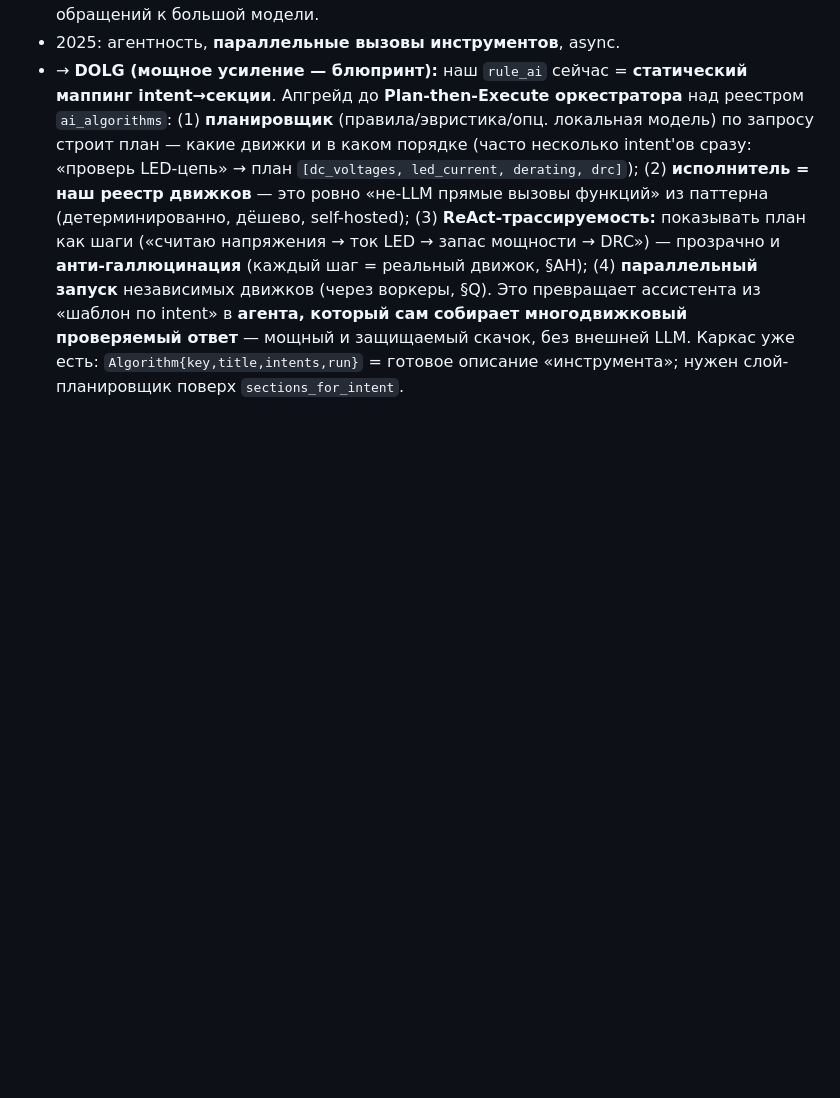
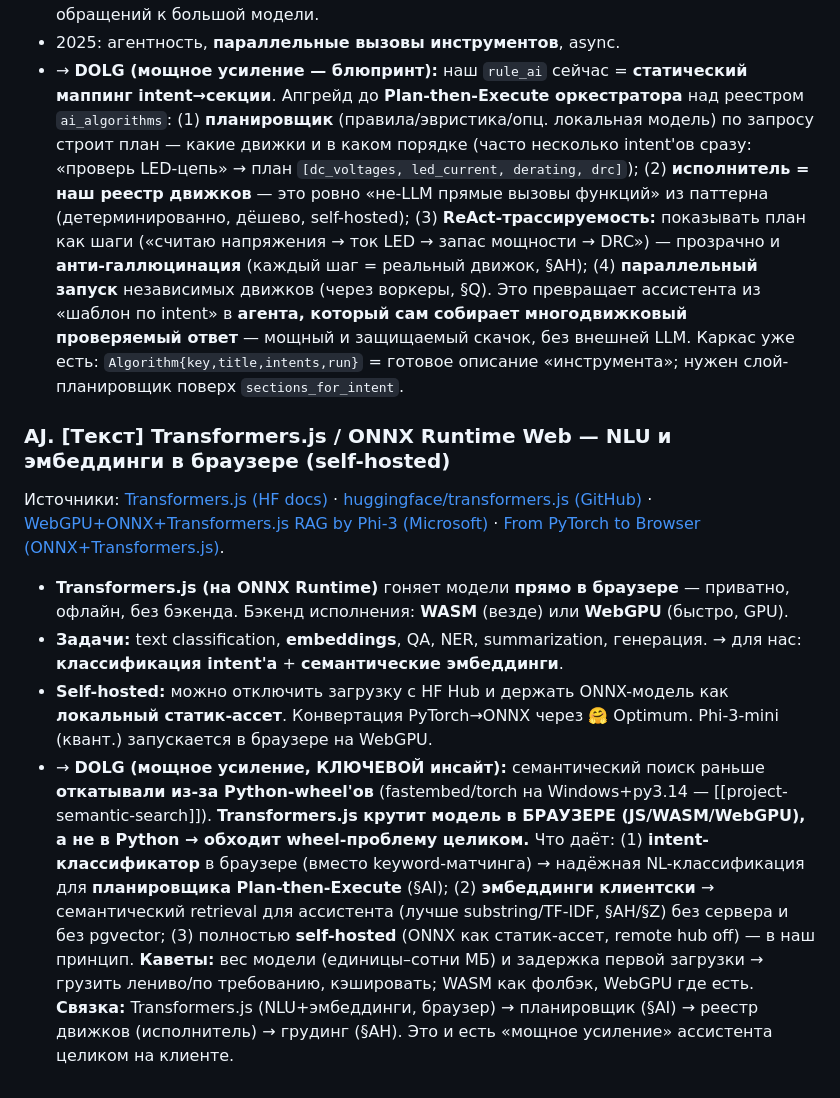
Before and after one commit to zlodey2077/Dolg, a Markdown page: docs/ENGINEERING_NOTES.md, the part around the change. Drawn GitHub-style; blank space fills up the shorter version.

Commit message:
docs: конспект §AJ — Transformers.js/ONNX Web (NLU+эмбеддинги в браузере) обходит Python-wheel проблему семантического поиска → клиентский intent+retrieval для ассистента
Co-Authored-By: Claude Opus 4.8 <noreply@anthropic.com>

```diff
--- a/docs/ENGINEERING_NOTES.md
+++ b/docs/ENGINEERING_NOTES.md
@@ -588,3 +588,11 @@ service mesh (mTLS между сервисами, трейсинг, ретраи
 - **Plan-then-Execute (тренд 2025):** LLM сначала строит **многошаговый план**, затем **отдельный исполнитель** выполняет шаги — причём исполнителем могут быть **дешёвые модели ИЛИ прямые не-LLM вызовы функций** → резко меньше обращений к большой модели.
 - 2025: агентность, **параллельные вызовы инструментов**, async.
 - → **DOLG (мощное усиление — блюпринт):** наш `rule_ai` сейчас = **статический маппинг intent→секции**. Апгрейд до **Plan-then-Execute оркестратора** над реестром `ai_algorithms`: (1) **планировщик** (правила/эвристика/опц. локальная модель) по запросу строит план — какие движки и в каком порядке (часто несколько intent'ов сразу: «проверь LED-цепь» → план `[dc_voltages, led_current, derating, drc]`); (2) **исполнитель = наш реестр движков** — это ровно «не-LLM прямые вызовы функций» из паттерна (детерминированно, дёшево, self-hosted); (3) **ReAct-трассируемость:** показывать план как шаги («считаю напряжения → ток LED → запас мощности → DRC») — прозрачно и **анти-галлюцинация** (каждый шаг = реальный движок, §AH); (4) **параллельный запуск** независимых движков (через воркеры, §Q). Это превращает ассистента из «шаблон по intent» в **агента, который сам собирает многодвижковый проверяемый ответ** — мощный и защищаемый скачок, без внешней LLM. Каркас уже есть: `Algorithm{key,title,intents,run}` = готовое описание «инструмента»; нужен слой-планировщик поверх `sections_for_intent`.
+
+### AJ. [Текст] Transformers.js / ONNX Runtime Web — NLU и эмбеддинги в браузере (self-hosted)
+Источники: [Transformers.js (HF docs)](https://huggingface.co/docs/transformers.js/index) · [huggingface/transformers.js (GitHub)](https://github.com/huggingface/transformers.js/) · [WebGPU+ONNX+Transformers.js RAG by Phi-3 (Microsoft)](https://techcommunity.microsoft.com/blog/educatordeveloperblog/use-webgpu--onnx-runtime-web--transformer-js-to-build-rag-applications-by-phi-3-/4190968) · [From PyTorch to Browser (ONNX+Transformers.js)](https://bandarra.me/posts/from-pytorch-to-browser-a-full-client-side-solution-with-onnx-and-transformers-js).
+
+- **Transformers.js (на ONNX Runtime)** гоняет модели **прямо в браузере** — приватно, офлайн, без бэкенда. Бэкенд исполнения: **WASM** (везде) или **WebGPU** (быстро, GPU).
+- **Задачи:** text classification, **embeddings**, QA, NER, summarization, генерация. → для нас: **классификация intent'а** + **семантические эмбеддинги**.
+- **Self-hosted:** можно отключить загрузку с HF Hub и держать ONNX-модель как **локальный статик-ассет**. Конвертация PyTorch→ONNX через 🤗 Optimum. Phi-3-mini (квант.) запускается в браузере на WebGPU.
+- → **DOLG (мощное усиление, КЛЮЧЕВОЙ инсайт):** семантический поиск раньше **откатывали из-за Python-wheel'ов** (fastembed/torch на Windows+py3.14 — [[project-semantic-search]]). **Transformers.js крутит модель в БРАУЗЕРЕ (JS/WASM/WebGPU), а не в Python → обходит wheel-проблему целиком.** Что даёт: (1) **intent-классификатор** в браузере (вместо keyword-матчинга) → надёжная NL-классификация для **планировщика Plan-then-Execute** (§AI); (2) **эмбеддинги клиентски** → семантический retrieval для ассистента (лучше substring/TF-IDF, §AH/§Z) без сервера и без pgvector; (3) полностью **self-hosted** (ONNX как статик-ассет, remote hub off) — в наш принцип. **Каветы:** вес модели (единицы–сотни МБ) и задержка первой загрузки → грузить лениво/по требованию, кэшировать; WASM как фолбэк, WebGPU где есть. **Связка:** Transformers.js (NLU+эмбеддинги, браузер) → планировщик (§AI) → реестр движков (исполнитель) → грудинг (§AH). Это и есть «мощное усиление» ассистента целиком на клиенте.
```
